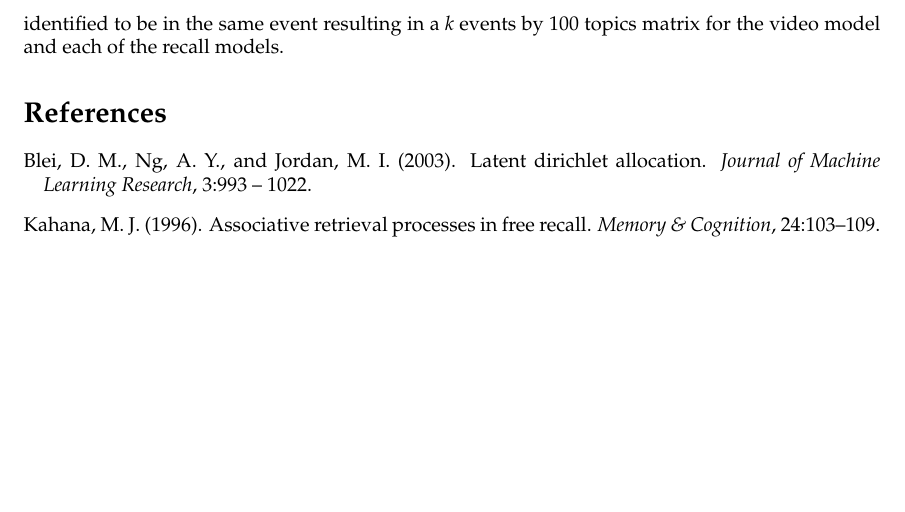
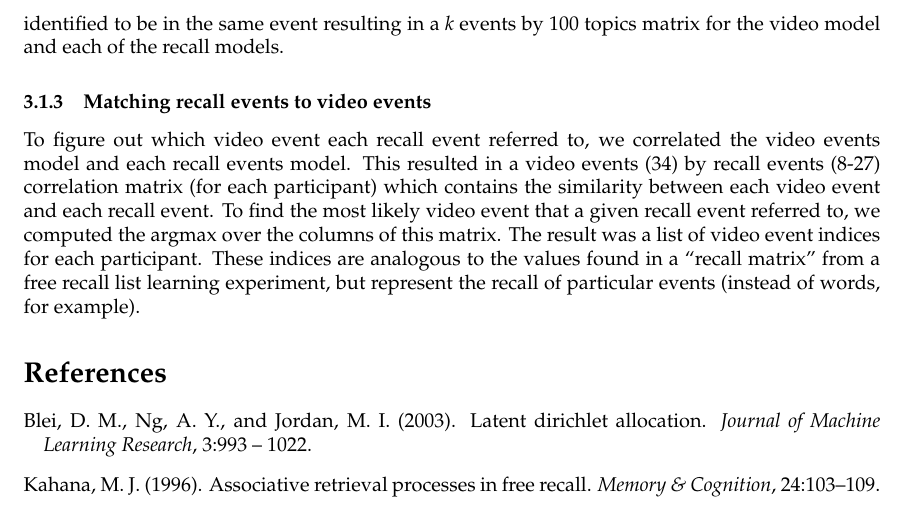
Before and after one commit to ContextLab/sherlock-topic-model-paper, a LaTeX document (main.tex): part of page 9 of 13, cut so that both start at the same text, the shorter picture padded with empty space. Compiled offline with pdfLaTeX.

Commit message:
added methods up to list learning analyses

```diff
--- a/main.tex
+++ b/main.tex
@@ -133,8 +133,8 @@ The topic model timepoint-by-timepoint correlation matrices all exhibited a bloc
 
 Our metric for choosing the `best fitting' HMM was to choose the model with the $k$ value that maximized the ratio of the average `within-event' correlation values (i.e. the correlation values for blocks of consecutive timepoints the model identified as one event) and the average `across-event' correlation (i.e. the rest of the correlation values). Additionally, we included a penalty parameter that was proportional to the smoothing of the model that preferred models with smaller $k$ values. We chose $k$ values separately for the video model and for each recall model.  Then, using the best $k$ values, We fit a separate HMM for each topic model. Finally, we averaged over timepoints identified to be in the same event resulting in a $k$ events by 100 topics matrix for the video model and each of the recall models.
 %
-% \subsubsection{Matching recall events to video events}
-% To figure out which video event each recall event referred to, we correlated the video events model and each recall events model. This resulted in a video events (34) by recall events (8-27) correlation matrix (for each participant) which contains the similarity between each video event and each recall event.  To find the most likely video event that a given recall event referred to, we computed the argmax over the columns of this matrix.  The result was a list of video event indices for each participant. These indices are analogous to the values found in a ``recall matrix'' from a free recall list learning experiment, but represent the recall of particular events (instead of words, for example).
+\subsubsection{Matching recall events to video events}
+To figure out which video event each recall event referred to, we correlated the video events model and each recall events model. This resulted in a video events (34) by recall events (8-27) correlation matrix (for each participant) which contains the similarity between each video event and each recall event.  To find the most likely video event that a given recall event referred to, we computed the argmax over the columns of this matrix.  The result was a list of video event indices for each participant. These indices are analogous to the values found in a ``recall matrix'' from a free recall list learning experiment, but represent the recall of particular events (instead of words, for example).
 %
 % \subsubsection{Characterizing memory performance}
 % We used a few different metrics to assess memory that were all designed to capture the relationship between the video and recall models.  First, to get a general sense for the match between the video and recall matrices, we vectorized the the matrices and correlated them.  This resulted in a single number representing how well a given participant recalled the video. To get a temporally dynamic measure of memory, for each participant we computed the pairwise correlation between matching video/recall timepoints.  This allowed us to assess memory for individual moments of the video. Finally to get a more nuanced representation of memory for the video, we computed a video/recall model correlation matrix for each participant. These timepoint (1976) by timepoint (1976) matrices represent the correlation between every moment of the video model and every moment of the recall model. To provide some intuition, if a participant recalled every scene at the same rate and in exactly the same order as the video, we would expect high correlation values along the diagonal of this matrix. However, if a participant recalls the scenes out of order, or at different rates for different scenes, this will result in high values off the diagonal.
```
